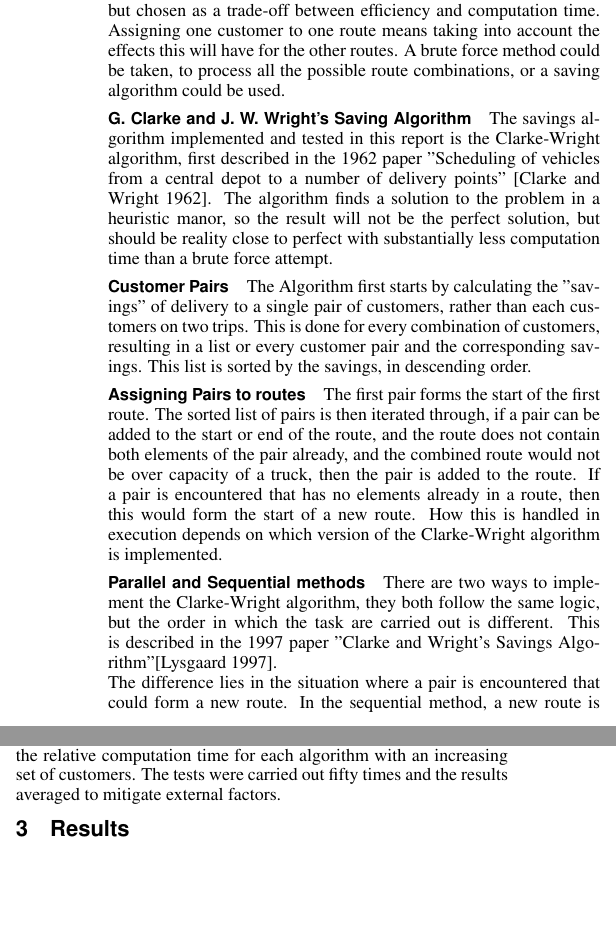
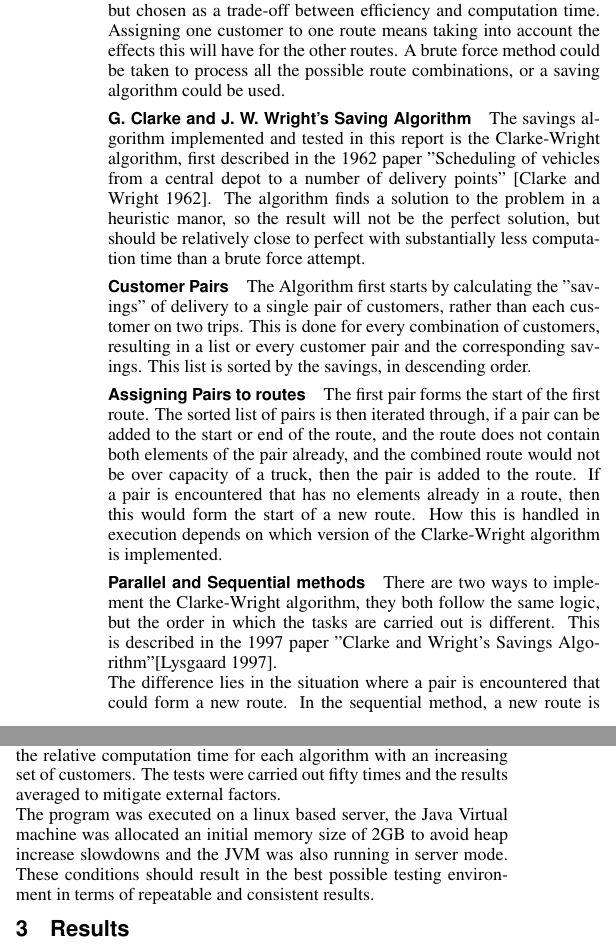
Before and after one commit to dooglz/Java-Clarke-Wright, a LaTeX paper (Report/report.tex): two parts of the columns of page 1 of 5, joined at a grey line, cut so that both start at the same text, the shorter picture padded with empty space. Compiled offline with pdfLaTeX.

Commit message:
Report work

```diff
--- a/Report/report.tex
+++ b/Report/report.tex
@@ -97,20 +97,20 @@ The Delivery truck problem extends this with the additional factors that the del
 The capacity limitations means that multiple routes must be generated. If delivery time is a factor, then multiple trucks could be driving simultaneously, conversely a single truck could go round one route, resupply at the depot, then drive around another route. This report is not taking delivery time into into account, only the number of routes, and the combined cost of all the routes. The truck capacity is assumed to be the same for all trucks.
 
 \paragraph{Multiple routes}
-Generating the optimal path for multiple routes is no longer a simple optimisation task, multiple approaches can be taken and often the solution chosen is not the mathematically perfect, but chosen as a trade-off between efficiency and computation time. Assigning one customer to one route means taking into account the effects this will have for the other routes. A brute force method could be taken, to process all the possible route combinations, or a saving algorithm could be used.
+Generating the optimal path for multiple routes is no longer a simple optimisation task, multiple approaches can be taken and often the solution chosen is not the mathematically perfect, but chosen as a trade-off between efficiency and computation time. Assigning one customer to one route means taking into account the effects this will have for the other routes. A brute force method could be taken to process all the possible route combinations, or a saving algorithm could be used.
 
 \paragraph{G. Clarke and J. W. Wright's Saving Algorithm}
 The savings algorithm implemented and tested in this report is the Clarke-Wright algorithm, first described in the 1962 paper "Scheduling of vehicles from a central depot to a number of delivery points" \cite{CW}.
-The algorithm finds a solution to the problem in a heuristic manor, so the result will not be the perfect solution, but should be reality close to perfect with substantially less computation time than a brute force attempt.
+The algorithm finds a solution to the problem in a heuristic manor, so the result will not be the perfect solution, but should be relatively close to perfect with substantially less computation time than a brute force attempt.
 
 \paragraph{Customer Pairs}
-The Algorithm first starts by calculating the "savings" of delivery to a single pair of customers, rather than each customers on two trips. This is done for every combination of customers, resulting in a list or every customer pair and the corresponding savings. This list is sorted by the savings, in descending order.
+The Algorithm first starts by calculating the "savings" of delivery to a single pair of customers, rather than each customer on two trips. This is done for every combination of customers, resulting in a list or every customer pair and the corresponding savings. This list is sorted by the savings, in descending order.
 
 \paragraph{Assigning Pairs to routes}
 The first pair forms the start of the first route. The sorted list of pairs is then iterated through, if a pair can be added to the start or end of the route, and the route does not contain both elements of the pair already, and the combined route would not be over capacity of a truck, then the pair is added to the route. If a pair is encountered that has no elements already in a route, then this would form the start of a new route. How this is handled in execution depends on which version of the Clarke-Wright algorithm is implemented.
 
 \paragraph{Parallel and Sequential methods}
-There are two ways to implement the Clarke-Wright algorithm, they both follow the same logic, but the order in which the task are carried out is different. This is described in the 1997 paper "Clarke and Wright's Savings Algorithm"\cite{CWj}.\\
+There are two ways to implement the Clarke-Wright algorithm, they both follow the same logic, but the order in which the tasks are carried out is different. This is described in the 1997 paper "Clarke and Wright's Savings Algorithm"\cite{CWj}.\\
 The difference lies in the situation where a pair is encountered that could form a new route. In the sequential method, a new route is formed, but it is stored until all other pairs have been compared with the original route, then the remaining pairs are iterated though again but compared to the new route. This is repeated for any new route that is formed.
 For the parallel method, when a new route is created, the iteration continues through the list of pairs, but each one is checked against all routes in the same cycle of iteration.
 \paragraph{Resulting difference}
@@ -127,7 +127,8 @@ The generated routes were exported as a .csv data file, and a visualisation of t
 A basic solution in which a single truck was allocated to every customer was created, forming the most ineffective solution possible. This was used as the baseline set of data that the Clarke-Wright solutions were compared against. The solution cost and total number of routes for each algorithm were compared to each other and to the baseline numbers.
 
 \paragraph{Testing solution computation time}
-Test were carried to measure the relative computation time for each algorithm with an increasing set of customers. The tests were carried out fifty times and the results averaged to mitigate external factors.
+Test were carried to measure the relative computation time for each algorithm with an increasing set of customers. The tests were carried out fifty times and the results averaged to mitigate external factors.\\
+The program was executed on a linux based server, the Java Virtual machine was allocated an initial memory size of 2GB to avoid heap increase slowdowns and the JVM was also running in server mode. These conditions should result in the best possible testing environment in terms of  repeatable and consistent results.
 
 \section{Results}
 
```
Also changed, not shown: Report/report.pdf, Report/report.tex (2 more changed lines).
